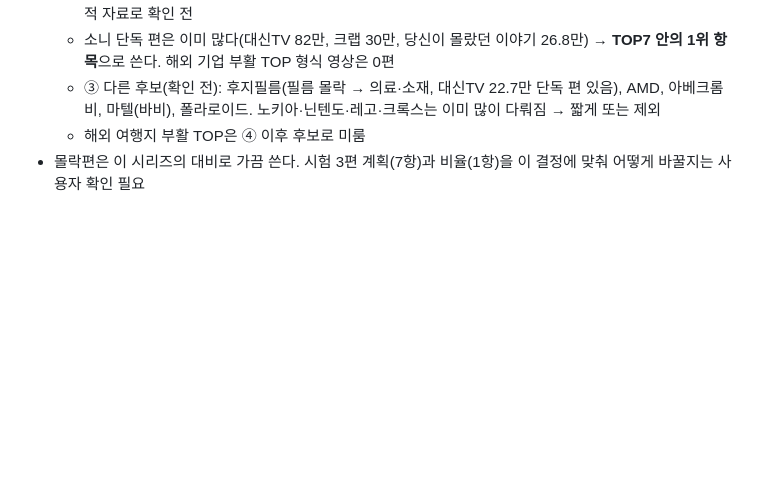
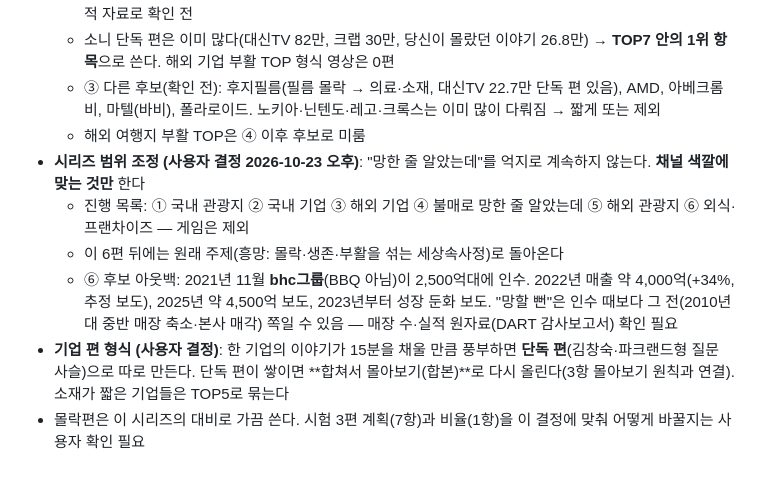
Before and after one commit to seminalove2-code/my-workspace, a Markdown page: planning/채널-운영-원칙.md, the part around the change. Rendered like a GitHub page; blank space fills up the shorter version.

Commit message:
시리즈 범위 조정(6편 후 원래 주제로), 기업 편 단독·합본 형식, 아웃백 메모
Co-Authored-By: Claude Opus 5.5 <noreply@anthropic.com>

```diff
--- a/planning/채널-운영-원칙.md
+++ b/planning/채널-운영-원칙.md
@@ -88,4 +88,9 @@
   - 소니 단독 편은 이미 많다(대신TV 82만, 크랩 30만, 당신이 몰랐던 이야기 26.8만) → **TOP7 안의 1위 항목**으로 쓴다. 해외 기업 부활 TOP 형식 영상은 0편
   - ③ 다른 후보(확인 전): 후지필름(필름 몰락 → 의료·소재, 대신TV 22.7만 단독 편 있음), AMD, 아베크롬비, 마텔(바비), 폴라로이드. 노키아·닌텐도·레고·크록스는 이미 많이 다뤄짐 → 짧게 또는 제외
   - 해외 여행지 부활 TOP은 ④ 이후 후보로 미룸
+- **시리즈 범위 조정 (사용자 결정 2026-10-23 오후)**: "망한 줄 알았는데"를 억지로 계속하지 않는다. **채널 색깔에 맞는 것만** 한다
+  - 진행 목록: ① 국내 관광지 ② 국내 기업 ③ 해외 기업 ④ 불매로 망한 줄 알았는데 ⑤ 해외 관광지 ⑥ 외식·프랜차이즈 — 게임은 제외
+  - 이 6편 뒤에는 원래 주제(흥망: 몰락·생존·부활을 섞는 세상속사정)로 돌아온다
+  - ⑥ 후보 아웃백: 2021년 11월 **bhc그룹**(BBQ 아님)이 2,500억대에 인수. 2022년 매출 약 4,000억(+34%, 추정 보도), 2025년 약 4,500억 보도, 2023년부터 성장 둔화 보도. "망할 뻔"은 인수 때보다 그 전(2010년대 중반 매장 축소·본사 매각) 쪽일 수 있음 — 매장 수·실적 원자료(DART 감사보고서) 확인 필요
+- **기업 편 형식 (사용자 결정)**: 한 기업의 이야기가 15분을 채울 만큼 풍부하면 **단독 편**(김창숙·파크랜드형 질문 사슬)으로 따로 만든다. 단독 편이 쌓이면 **합쳐서 몰아보기(합본)**로 다시 올린다(3항 몰아보기 원칙과 연결). 소재가 짧은 기업들은 TOP5로 묶는다
 - 몰락편은 이 시리즈의 대비로 가끔 쓴다. 시험 3편 계획(7항)과 비율(1항)을 이 결정에 맞춰 어떻게 바꿀지는 사용자 확인 필요
```
